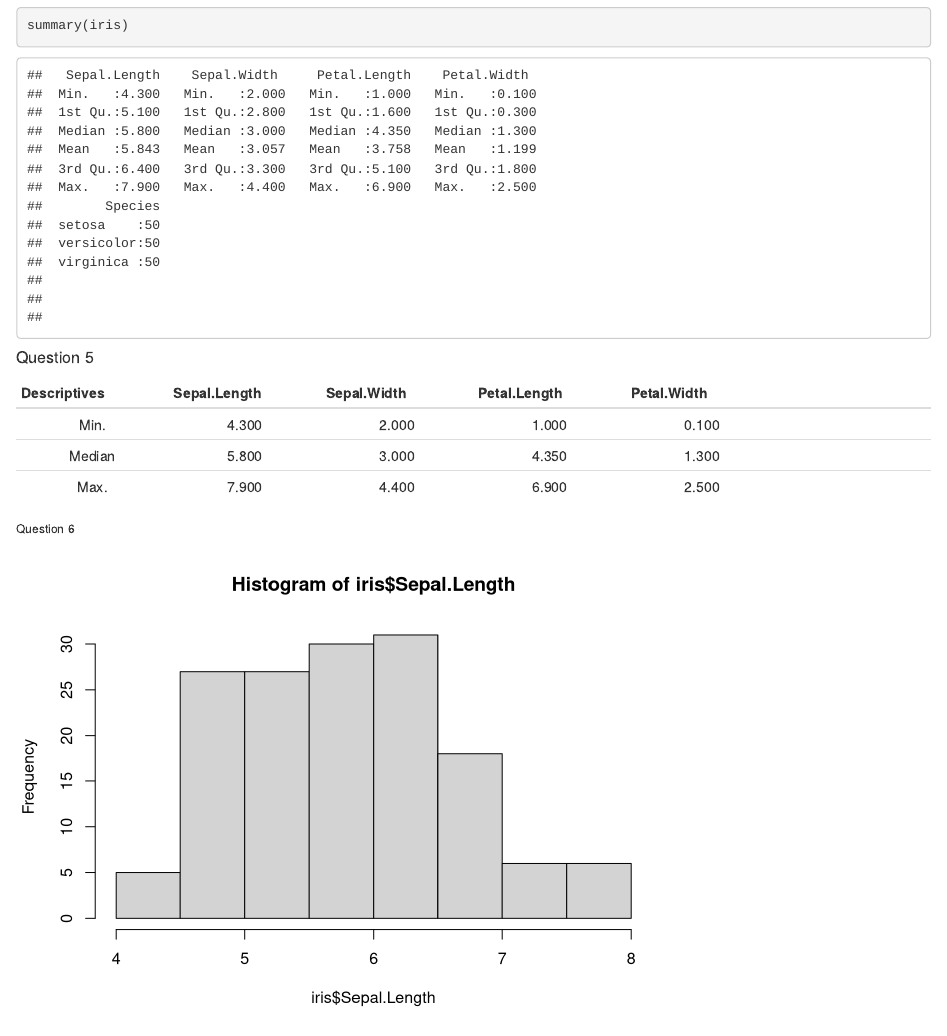
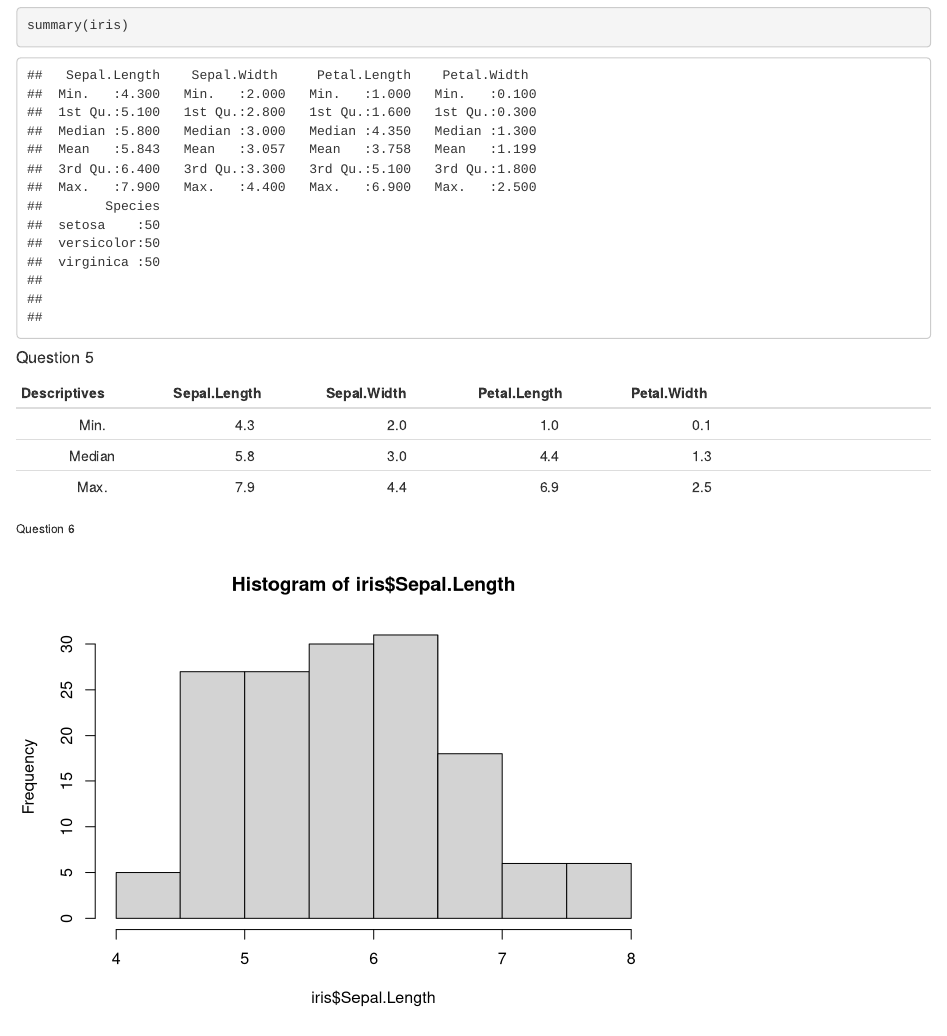
Before and after one commit to Bladimir-PF/PSQF-6250-Computer-Packages-, an R Markdown document (PSQF 6250 - Assignment 1 (Geraldo Padilla).Rmd): the page in a window 1100 px wide, from 430 px down. Rendered offline with R 4.5, knitr and Pandoc, with nearby package versions.

Commit message:
Correction of decimals

```diff
--- a/PSQF 6250 - Assignment 1 (Geraldo Padilla).Rmd
+++ b/PSQF 6250 - Assignment 1 (Geraldo Padilla).Rmd
@@ -27,9 +27,9 @@ summary(iris)
 
 | Descriptives | Sepal.Length | Sepal.Width | Petal.Length | Petal.Width|
 | :---: | :---: | :---: | :---: | :---: | :---:|
-| Min. | 4.300 | 2.000 | 1.000 | 0.100 |
-| Median | 5.800 | 3.000 | 4.350 |  1.300|
-| Max. | 7.900 | 4.400 | 6.900 | 2.500 |
+| Min. | 4.3 | 2.0 | 1.0 | 0.1 |
+| Median | 5.8 | 3.0 | 4.4 |  1.3|
+| Max. | 7.9 | 4.4 | 6.9 | 2.5 |
 
 ###### Question 6
 
```
Also changed, not shown: PSQF-6250---Assignment-1--Geraldo-Padilla-.html.
